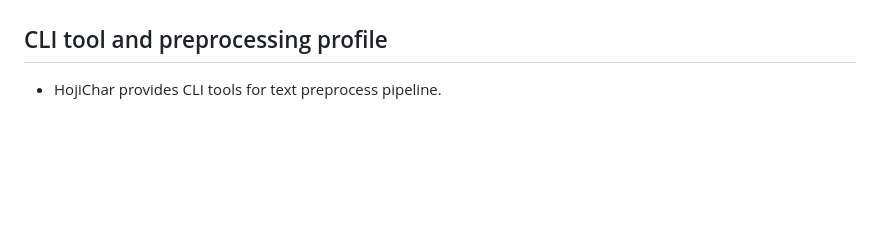
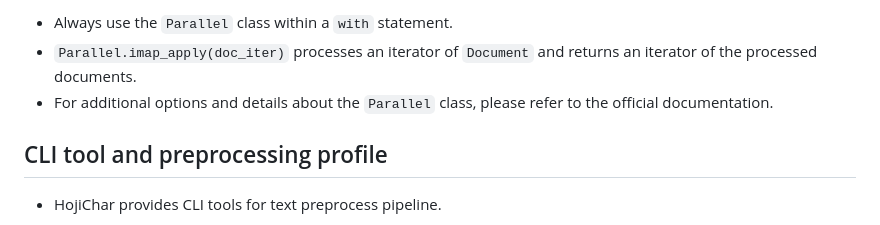
Before and after one commit to HojiChar/HojiChar, a Markdown page: README.md, the part around one of its changes. Rendered like a GitHub page; blank space fills up the shorter version.

```diff
--- a/README.md
+++ b/README.md
@@ -127,3 +209,6 @@ It might be helpful to add examples demonstrating the use of `Compose
+- Always use the `Parallel` class within a `with` statement.
+- `Parallel.imap_apply(doc_iter)` processes an iterator of `Document` and returns an iterator of the processed documents.
+- For additional options and details about the `Parallel` class, please refer to the official documentation.
 
 ## CLI tool and preprocessing profile
 
```
Also changed, not shown: other parts of README.md (+84 -2 lines).
